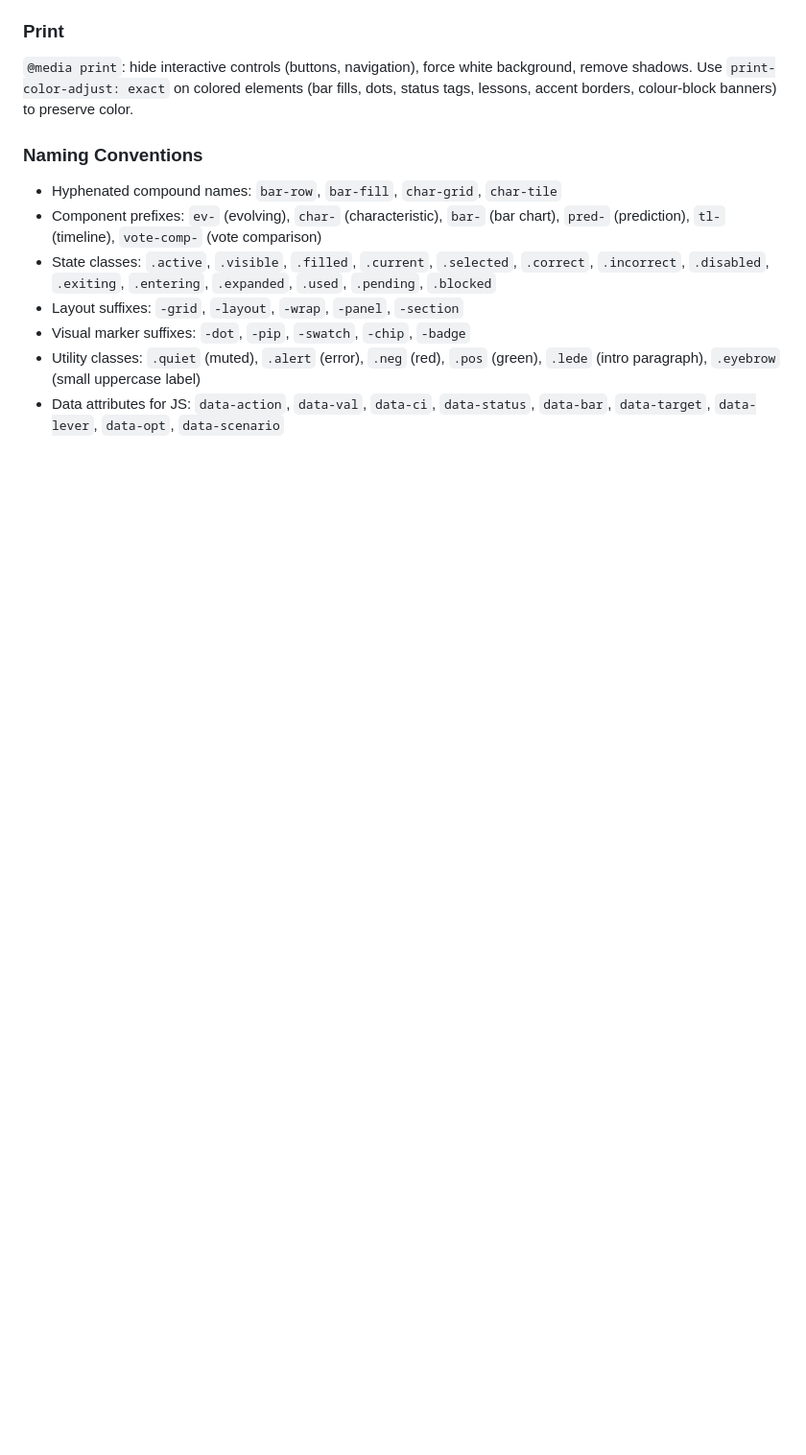
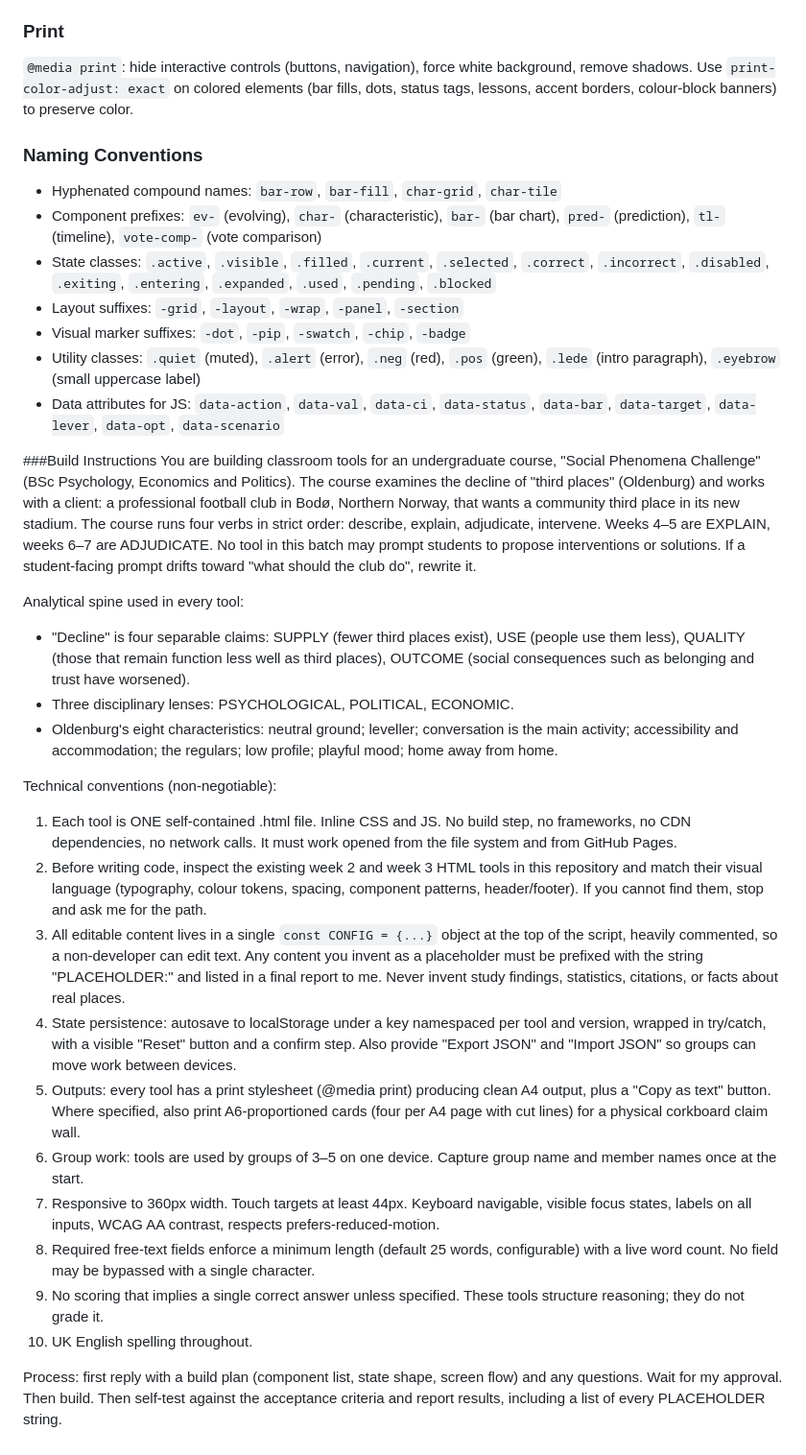
Before and after one commit to mxtdnl/third-places, a Markdown page: CLAUDE.md, the part around the change. Shown at 96% size. GitHub-like rendering; blank space fills up the shorter version.

```diff
--- a/CLAUDE.md
+++ b/CLAUDE.md
@@ -262,3 +262,25 @@ Shadows are warm-tinted, not neutral gray. Used sparingly — the design relies
 - Visual marker suffixes: `-dot`, `-pip`, `-swatch`, `-chip`, `-badge`
 - Utility classes: `.quiet` (muted), `.alert` (error), `.neg` (red), `.pos` (green), `.lede` (intro paragraph), `.eyebrow` (small uppercase label)
 - Data attributes for JS: `data-action`, `data-val`, `data-ci`, `data-status`, `data-bar`, `data-target`, `data-lever`, `data-opt`, `data-scenario`
+
+###Build Instructions
+You are building classroom tools for an undergraduate course, "Social Phenomena Challenge" (BSc Psychology, Economics and Politics). The course examines the decline of "third places" (Oldenburg) and works with a client: a professional football club in Bodø, Northern Norway, that wants a community third place in its new stadium. The course runs four verbs in strict order: describe, explain, adjudicate, intervene. Weeks 4–5 are EXPLAIN, weeks 6–7 are ADJUDICATE. No tool in this batch may prompt students to propose interventions or solutions. If a student-facing prompt drifts toward "what should the club do", rewrite it.
+
+Analytical spine used in every tool:
+- "Decline" is four separable claims: SUPPLY (fewer third places exist), USE (people use them less), QUALITY (those that remain function less well as third places), OUTCOME (social consequences such as belonging and trust have worsened).
+- Three disciplinary lenses: PSYCHOLOGICAL, POLITICAL, ECONOMIC.
+- Oldenburg's eight characteristics: neutral ground; leveller; conversation is the main activity; accessibility and accommodation; the regulars; low profile; playful mood; home away from home.
+
+Technical conventions (non-negotiable):
+1. Each tool is ONE self-contained .html file. Inline CSS and JS. No build step, no frameworks, no CDN dependencies, no network calls. It must work opened from the file system and from GitHub Pages.
+2. Before writing code, inspect the existing week 2 and week 3 HTML tools in this repository and match their visual language (typography, colour tokens, spacing, component patterns, header/footer). If you cannot find them, stop and ask me for the path.
+3. All editable content lives in a single `const CONFIG = {...}` object at the top of the script, heavily commented, so a non-developer can edit text. Any content you invent as a placeholder must be prefixed with the string "PLACEHOLDER:" and listed in a final report to me. Never invent study findings, statistics, citations, or facts about real places.
+4. State persistence: autosave to localStorage under a key namespaced per tool and version, wrapped in try/catch, with a visible "Reset" button and a confirm step. Also provide "Export JSON" and "Import JSON" so groups can move work between devices.
+5. Outputs: every tool has a print stylesheet (@media print) producing clean A4 output, plus a "Copy as text" button. Where specified, also print A6-proportioned cards (four per A4 page with cut lines) for a physical corkboard claim wall.
+6. Group work: tools are used by groups of 3–5 on one device. Capture group name and member names once at the start.
+7. Responsive to 360px width. Touch targets at least 44px. Keyboard navigable, visible focus states, labels on all inputs, WCAG AA contrast, respects prefers-reduced-motion.
+8. Required free-text fields enforce a minimum length (default 25 words, configurable) with a live word count. No field may be bypassed with a single character.
+9. No scoring that implies a single correct answer unless specified. These tools structure reasoning; they do not grade it.
+10. UK English spelling throughout.
+
+Process: first reply with a build plan (component list, state shape, screen flow) and any questions. Wait for my approval. Then build. Then self-test against the acceptance criteria and report results, including a list of every PLACEHOLDER string.
```
